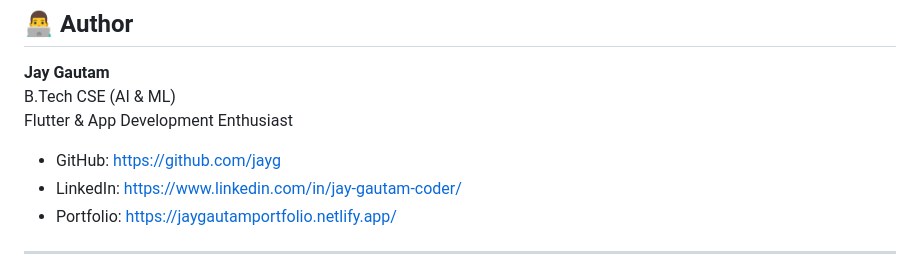
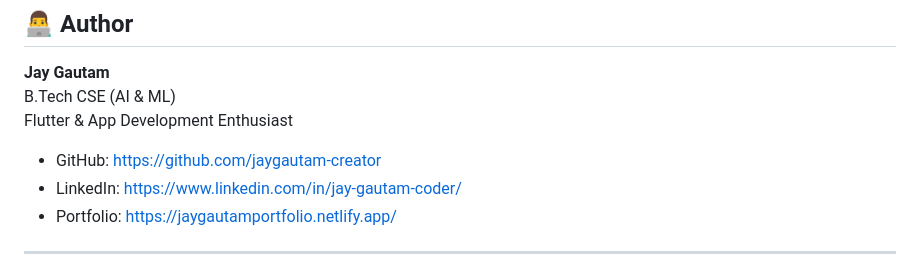
Before and after one commit to jaygautam-creator/student-companion, a Markdown page: README.md, the part around the change. Rendered like a GitHub page.

```diff
--- a/README.md
+++ b/README.md
@@ -211,7 +211,7 @@ Ideal for:
 B.Tech CSE (AI & ML)
 Flutter & App Development Enthusiast
 
-- GitHub: https://github.com/jayg
+- GitHub: https://github.com/jaygautam-creator
 - LinkedIn: https://www.linkedin.com/in/jay-gautam-coder/
 - Portfolio: https://jaygautamportfolio.netlify.app/
 
```
